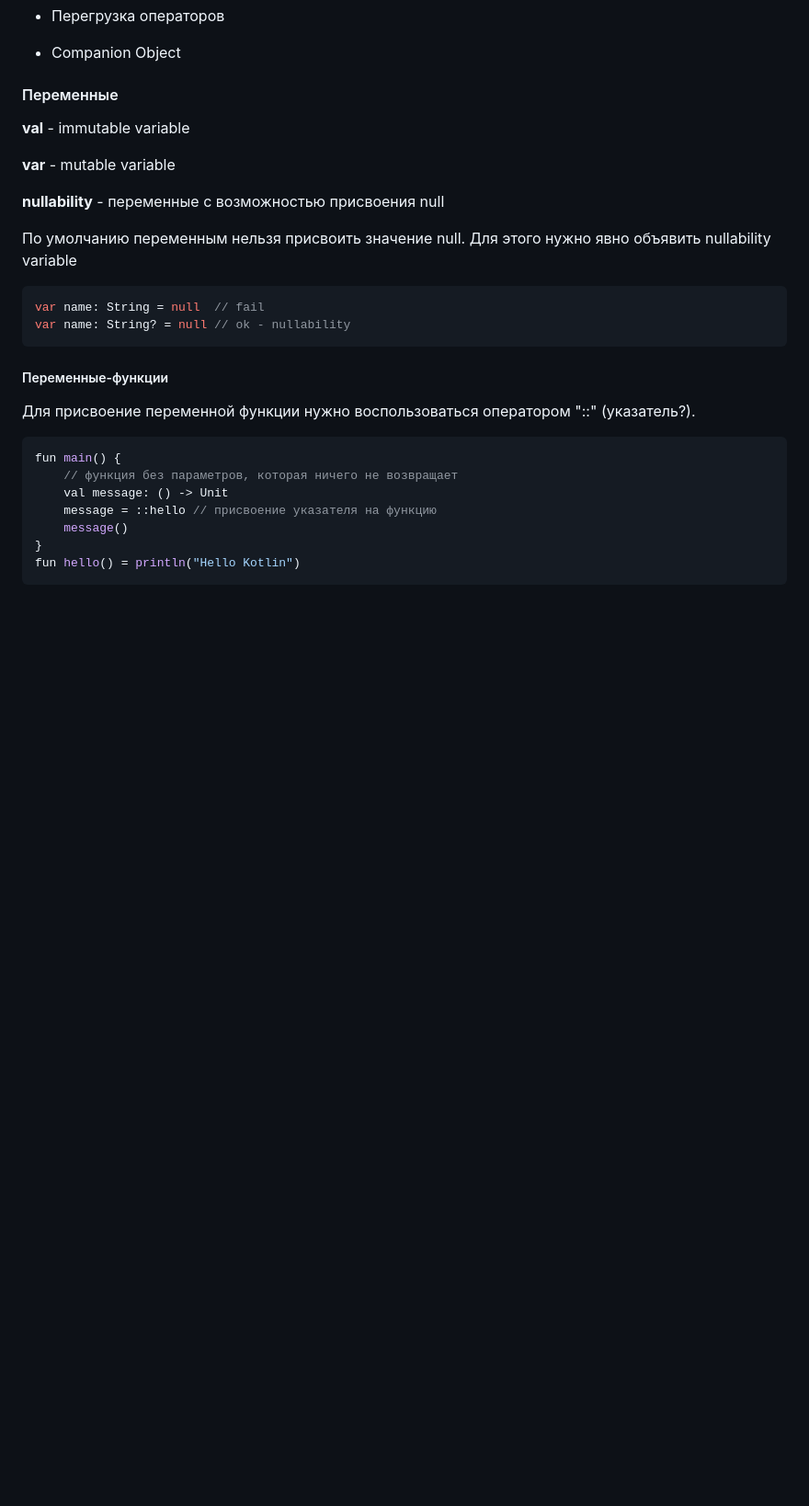
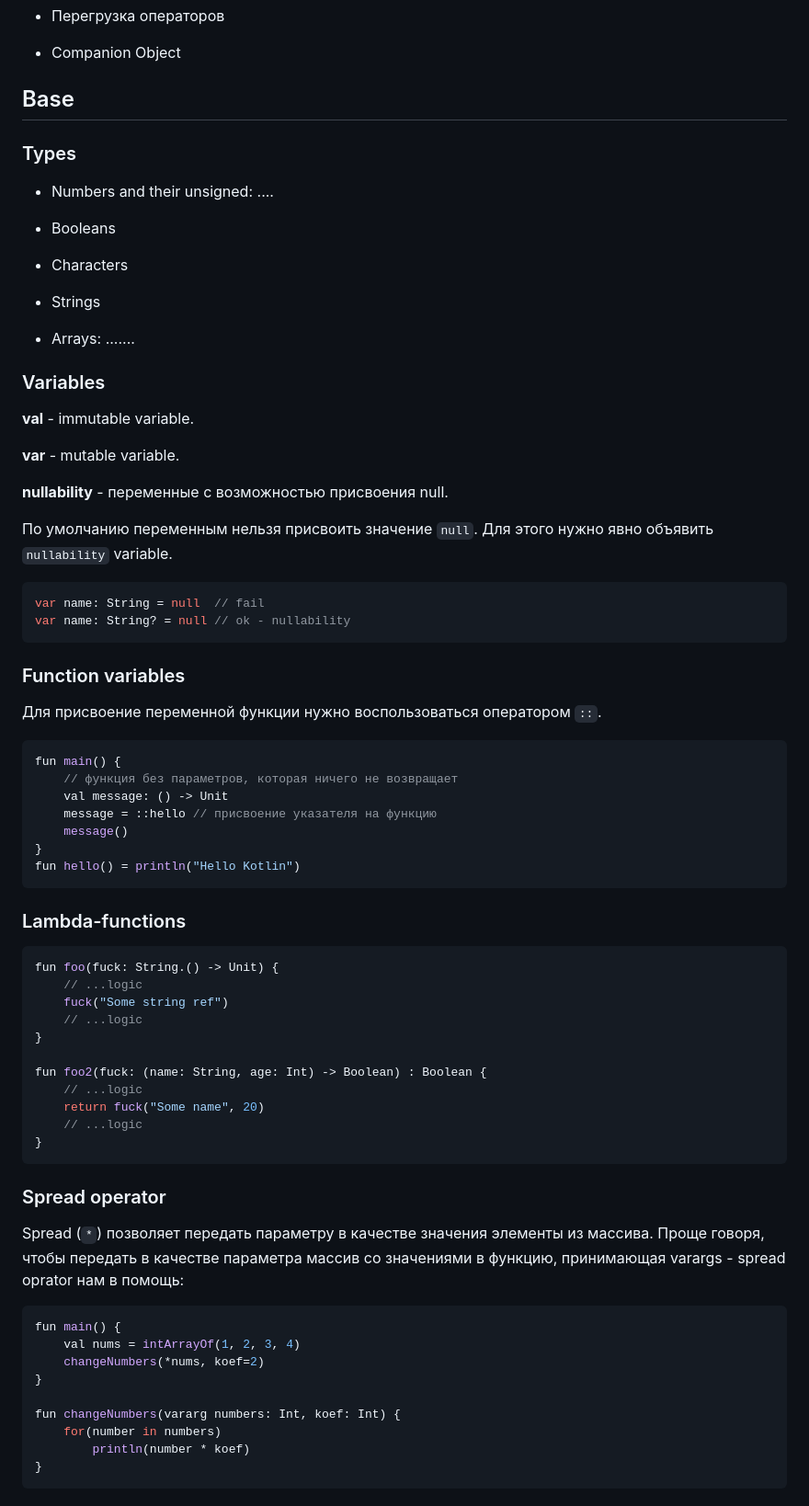
Before and after one commit to Sparrow1488/IntroTo.Kotlin, a Markdown page: README.md, the part around the change printed below. Shown: that part at 92% size. Rendered like a GitHub page; blank space fills up the shorter version.

````diff
--- a/README.md
+++ b/README.md
@@ -24,24 +28,38 @@ Kotlin common (ядро) включает в себя сам язык, осно
 
 * Companion Object
 
-#### Переменные
+## Base
 
-**val** - immutable variable
+### Types
 
-**var** - mutable variable
+* Numbers and their unsigned: ....
 
-**nullability** - переменные с возможностью присвоения null
+* Booleans
 
-По умолчанию переменным нельзя присвоить значение null. Для этого нужно явно объявить nullability variable
+* Characters
+
+* Strings
+
+* Arrays: .......
+
+### Variables
+
+**val** - immutable variable.
+
+**var** - mutable variable.
+
+**nullability** - переменные с возможностью присвоения null.
+
+По умолчанию переменным нельзя присвоить значение `null`. Для этого нужно явно объявить `nullability` variable.
 
 ```kotlin
 var name: String = null  // fail
 var name: String? = null // ok - nullability
 ```
 
-##### Переменные-функции
+### Function variables
 
-Для присвоение переменной функции нужно воспользоваться оператором "::" (указатель?).
+Для присвоение переменной функции нужно воспользоваться оператором `::`.
 
 ```kotlin
 fun main() {
@@ -53,3 +71,35 @@ fun main() {
 fun hello() = println("Hello Kotlin")
 ```
 
+### Lambda-functions
+
+```kotlin
+fun foo(fuck: String.() -> Unit) {
+    // ...logic
+    fuck("Some string ref")
+    // ...logic
+}
+
+fun foo2(fuck: (name: String, age: Int) -> Boolean) : Boolean {
+    // ...logic
+    return fuck("Some name", 20)
+    // ...logic
+}
+```
+
+### Spread operator
+
+Spread (`*`) позволяет передать параметру в качестве значения элементы из массива. Проще говоря, чтобы передать в качестве параметра массив со значениями в функцию, принимающая varargs - spread oprator нам в помощь:
+
+```kotlin
+fun main() {
+    val nums = intArrayOf(1, 2, 3, 4)
+    changeNumbers(*nums, koef=2)
+}
+
+fun changeNumbers(vararg numbers: Int, koef: Int) {
+    for(number in numbers)
+        println(number * koef)
+}
+```
+
````
Also changed, not shown: other parts of README.md (+243 -119 lines).
